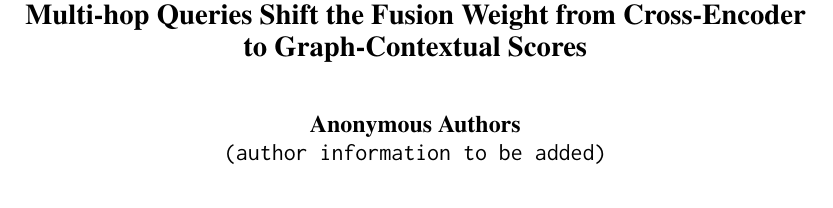
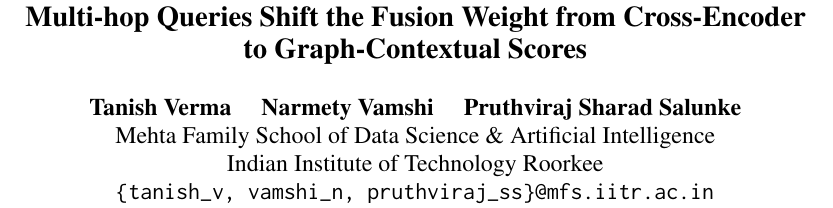
Before and after one commit to aldr4GO/regat-bert-fusion, a LaTeX paper (paper/main.tex): part of page 1 of 21, cut so that both start at the same text. Compiled offline with pdfLaTeX.

Commit message:
Paper: add author block
Co-Authored-By: Claude Opus 5.5 <noreply@anthropic.com>

```diff
--- a/paper/main.tex
+++ b/paper/main.tex
@@ -31,8 +31,10 @@
 \title{Complex Questions Need More Context:\\
 Multi-hop Queries Shift the Fusion Weight from Cross-Encoder\\ to Graph-Contextual Scores}
 
-\author{Anonymous Authors \\
-  \texttt{(author information to be added)}}
+\author{Tanish Verma \quad Narmety Vamshi \quad Pruthviraj Sharad Salunke \\
+  Mehta Family School of Data Science \& Artificial Intelligence \\
+  Indian Institute of Technology Roorkee \\
+  \texttt{\{tanish\_v, vamshi\_n, pruthviraj\_ss\}@mfs.iitr.ac.in}}
 
 \begin{document}
 \maketitle
```
Also changed, not shown: paper/main.pdf.
